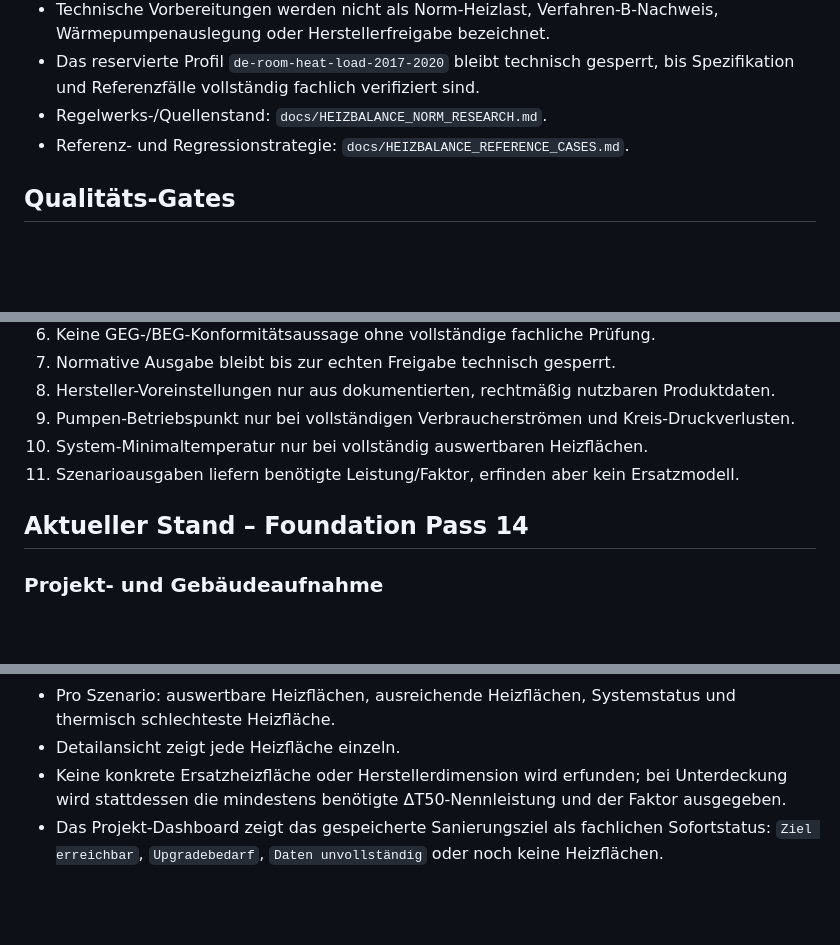
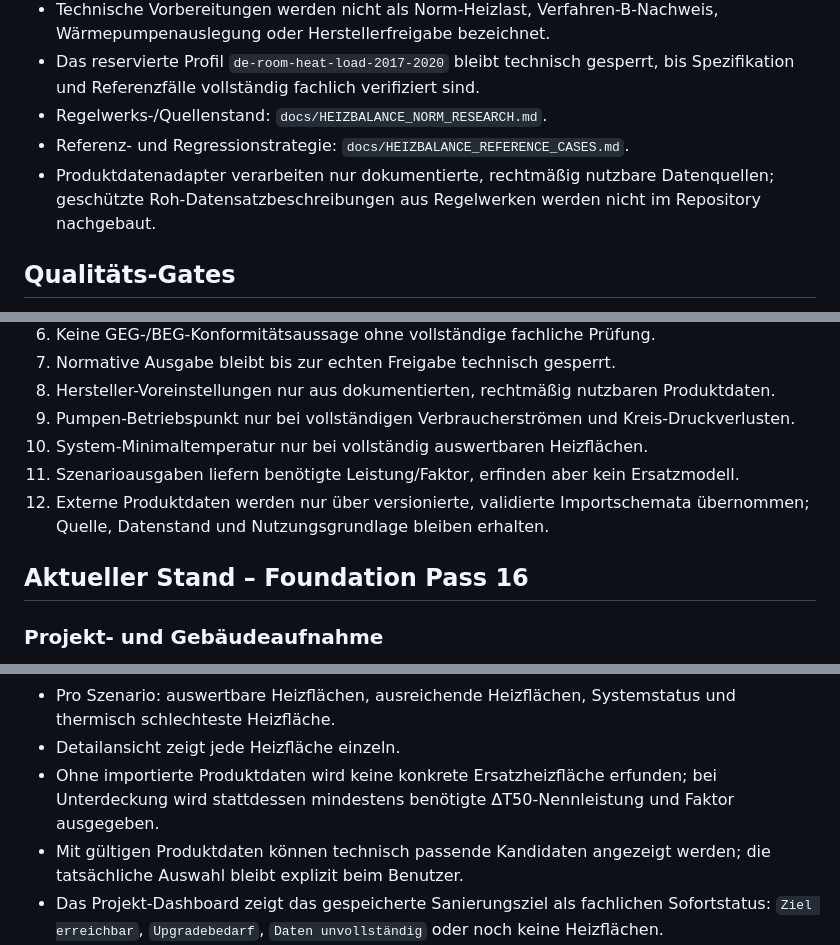
Before and after one commit to acciento89-bot/SHK, a Markdown page: docs/HEIZBALANCE_STATE.md, 3 parts joined by grey strips. Rendered like a GitHub page; blank space fills up the shorter version.

```diff
--- a/docs/HEIZBALANCE_STATE.md
+++ b/docs/HEIZBALANCE_STATE.md
@@ -19,6 +19,7 @@ Mobile SHK-Fachanwendung für raumweise Heizlast, Heizflächenprüfung, Niederte
 - Das reservierte Profil `de-room-heat-load-2017-2020` bleibt technisch gesperrt, bis Spezifikation und Referenzfälle vollständig fachlich verifiziert sind.
 - Regelwerks-/Quellenstand: `docs/HEIZBALANCE_NORM_RESEARCH.md`.
 - Referenz- und Regressionstrategie: `docs/HEIZBALANCE_REFERENCE_CASES.md`.
+- Produktdatenadapter verarbeiten nur dokumentierte, rechtmäßig nutzbare Datenquellen; geschützte Roh-Datensatzbeschreibungen aus Regelwerken werden nicht im Repository nachgebaut.
 
 ## Qualitäts-Gates
 1. Keine proprietären Norminhalte im Repository.
@@ -32,8 +33,9 @@ Mobile SHK-Fachanwendung für raumweise Heizlast, Heizflächenprüfung, Niederte
 9. Pumpen-Betriebspunkt nur bei vollständigen Verbraucherströmen und Kreis-Druckverlusten.
 10. System-Minimaltemperatur nur bei vollständig auswertbaren Heizflächen.
 11. Szenarioausgaben liefern benötigte Leistung/Faktor, erfinden aber kein Ersatzmodell.
+12. Externe Produktdaten werden nur über versionierte, validierte Importschemata übernommen; Quelle, Datenstand und Nutzungsgrundlage bleiben erhalten.
 
-## Aktueller Stand – Foundation Pass 14
+## Aktueller Stand – Foundation Pass 16
 
 ### Projekt- und Gebäudeaufnahme
 - Persistente lokale Struktur Projekt → Geschoss → Raum → Bauteil.
@@ -99,7 +125,8 @@ Mobile SHK-Fachanwendung für raumweise Heizlast, Heizflächenprüfung, Niederte
 - Die Quelle des gespeicherten Sanierungsziels wird im Szenariotitel des Report-Snapshots dokumentiert, sofern angegeben.
 - Pro Szenario: auswertbare Heizflächen, ausreichende Heizflächen, Systemstatus und thermisch schlechteste Heizfläche.
 - Detailansicht zeigt jede Heizfläche einzeln.
-- Keine konkrete Ersatzheizfläche oder Herstellerdimension wird erfunden; bei Unterdeckung wird stattdessen die mindestens benötigte ΔT50-Nennleistung und der Faktor ausgegeben.
+- Ohne importierte Produktdaten wird keine konkrete Ersatzheizfläche erfunden; bei Unterdeckung wird stattdessen mindestens benötigte ΔT50-Nennleistung und Faktor ausgegeben.
+- Mit gültigen Produktdaten können technisch passende Kandidaten angezeigt werden; die tatsächliche Auswahl bleibt explizit beim Benutzer.
 - Das Projekt-Dashboard zeigt das gespeicherte Sanierungsziel als fachlichen Sofortstatus: `Ziel erreichbar`, `Upgradebedarf`, `Daten unvollständig` oder noch keine Heizflächen.
 - Bei Upgradebedarf werden direkt die begrenzende Heizfläche, die mindestens erforderliche ΔT50-Nennleistung und der Größenfaktor angezeigt.
 - Die dokumentierte Quelle des Zieltemperaturniveaus ist auch im Dashboard sichtbar.
```
Also changed, not shown: other parts of docs/HEIZBALANCE_STATE.md (+38 -8 lines).
